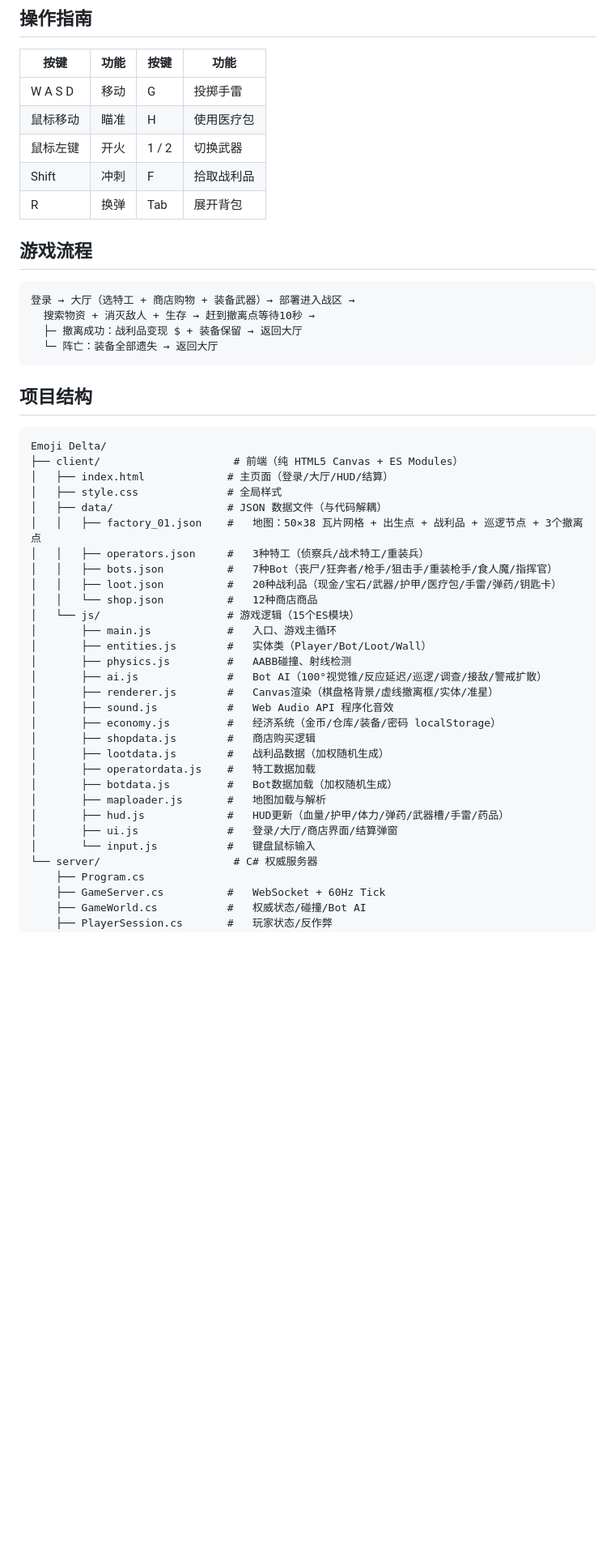
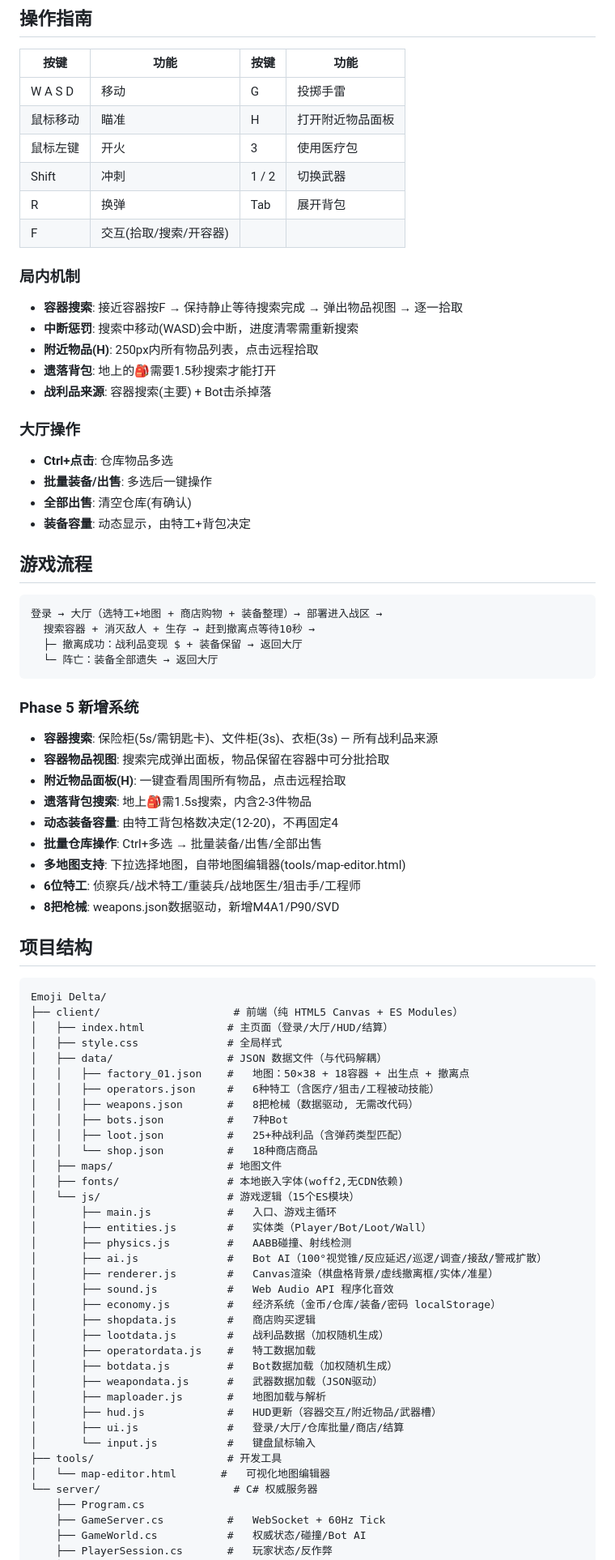
Before and after one commit to username-wzy/Emoji-Delta, a Markdown page: README.md, the part around the change. Shown at 81% size. Rendered like a GitHub page; blank space fills up the shorter version.

Commit message:
docs(readme): update for Phase 5 systems and keybinds
- Update keybinds: H=nearby loot panel, 3=medkit
- Document container search, backpack search, batch operations
- Add Phase 5 feature list and map editor reference
- Update data file descriptions and project structure

Co-Authored-By: Claude Opus 4.7 <noreply@anthropic.com>

````diff
--- a/README.md
+++ b/README.md
@@ -32,19 +32,47 @@ dotnet run
 | 按键 | 功能 | 按键 | 功能 |
 |------|------|------|------|
 | W A S D | 移动 | G | 投掷手雷 |
-| 鼠标移动 | 瞄准 | H | 使用医疗包 |
-| 鼠标左键 | 开火 | 1 / 2 | 切换武器 |
-| Shift | 冲刺 | F | 拾取战利品 |
+| 鼠标移动 | 瞄准 | H | 打开附近物品面板 |
+| 鼠标左键 | 开火 | 3 | 使用医疗包 |
+| Shift | 冲刺 | 1 / 2 | 切换武器 |
 | R | 换弹 | Tab | 展开背包 |
+| F | 交互(拾取/搜索/开容器) | | |
+
+### 局内机制
+
+- **容器搜索**: 接近容器按F → 保持静止等待搜索完成 → 弹出物品视图 → 逐一拾取
+- **中断惩罚**: 搜索中移动(WASD)会中断，进度清零需重新搜索
+- **附近物品(H)**: 250px内所有物品列表，点击远程拾取
+- **遗落背包**: 地上的🎒需要1.5秒搜索才能打开
+- **战利品来源**: 容器搜索(主要) + Bot击杀掉落
+
+### 大厅操作
+
+- **Ctrl+点击**: 仓库物品多选
+- **批量装备/出售**: 多选后一键操作
+- **全部出售**: 清空仓库(有确认)
+- **装备容量**: 动态显示，由特工+背包决定
 
 ## 游戏流程
 
 ```
-登录 → 大厅（选特工 + 商店购物 + 装备武器）→ 部署进入战区 →
-  搜索物资 + 消灭敌人 + 生存 → 赶到撤离点等待10秒 →
+登录 → 大厅（选特工+地图 + 商店购物 + 装备整理）→ 部署进入战区 →
+  搜索容器 + 消灭敌人 + 生存 → 赶到撤离点等待10秒 →
   ├─ 撤离成功：战利品变现 $ + 装备保留 → 返回大厅
   └─ 阵亡：装备全部遗失 → 返回大厅
 ```
+
+### Phase 5 新增系统
+
+- **容器搜索**: 保险柜(5s/需钥匙卡)、文件柜(3s)、衣柜(3s) — 所有战利品来源
+- **容器物品视图**: 搜索完成弹出面板，物品保留在容器中可分批拾取
+- **附近物品面板(H)**: 一键查看周围所有物品，点击远程拾取
+- **遗落背包搜索**: 地上🎒需1.5s搜索，内含2-3件物品
+- **动态装备容量**: 由特工背包格数决定(12-20)，不再固定4
+- **批量仓库操作**: Ctrl+多选 → 批量装备/出售/全部出售
+- **多地图支持**: 下拉选择地图，自带地图编辑器(tools/map-editor.html)
+- **6位特工**: 侦察兵/战术特工/重装兵/战地医生/狙击手/工程师
+- **8把枪械**: weapons.json数据驱动，新增M4A1/P90/SVD
 
 ## 项目结构
 
@@ -54,11 +82,14 @@ Emoji Delta/
 │   ├── index.html             # 主页面（登录/大厅/HUD/结算）
 │   ├── style.css              # 全局样式
 │   ├── data/                  # JSON 数据文件（与代码解耦）
-│   │   ├── factory_01.json    #   地图：50×38 瓦片网格 + 出生点 + 战利品 + 巡逻节点 + 3个撤离点
-│   │   ├── operators.json     #   3种特工（侦察兵/战术特工/重装兵）
-│   │   ├── bots.json          #   7种Bot（丧尸/狂奔者/枪手/狙击手/重装枪手/食人魔/指挥官）
-│   │   ├── loot.json          #   20种战利品（现金/宝石/武器/护甲/医疗包/手雷/弹药/钥匙卡）
-│   │   └── shop.json          #   12种商店商品
+│   │   ├── factory_01.json    #   地图：50×38 + 18容器 + 出生点 + 撤离点
+│   │   ├── operators.json     #   6种特工（含医疗/狙击/工程被动技能）
+│   │   ├── weapons.json       #   8把枪械（数据驱动, 无需改代码）
+│   │   ├── bots.json          #   7种Bot
+│   │   ├── loot.json          #   25+种战利品（含弹药类型匹配）
+│   │   └── shop.json          #   18种商店商品
+│   ├── maps/                  # 地图文件
+│   ├── fonts/                 # 本地嵌入字体(woff2,无CDN依赖)
 │   └── js/                    # 游戏逻辑（15个ES模块）
 │       ├── main.js            #   入口、游戏主循环
 │       ├── entities.js        #   实体类（Player/Bot/Loot/Wall）
@@ -71,10 +102,13 @@ Emoji Delta/
 │       ├── lootdata.js        #   战利品数据（加权随机生成）
 │       ├── operatordata.js    #   特工数据加载
 │       ├── botdata.js         #   Bot数据加载（加权随机生成）
+│       ├── weapondata.js      #   武器数据加载（JSON驱动）
 │       ├── maploader.js       #   地图加载与解析
-│       ├── hud.js             #   HUD更新（血量/护甲/体力/弹药/武器槽/手雷/药品）
-│       ├── ui.js              #   登录/大厅/商店界面/结算弹窗
+│       ├── hud.js             #   HUD更新（容器交互/附近物品/武器槽）
+│       ├── ui.js              #   登录/大厅/仓库批量/商店/结算
 │       └── input.js           #   键盘鼠标输入
+├── tools/                     # 开发工具
+│   └── map-editor.html       #   可视化地图编辑器
 └── server/                     # C# 权威服务器
     ├── Program.cs
     ├── GameServer.cs          #   WebSocket + 60Hz Tick
````
